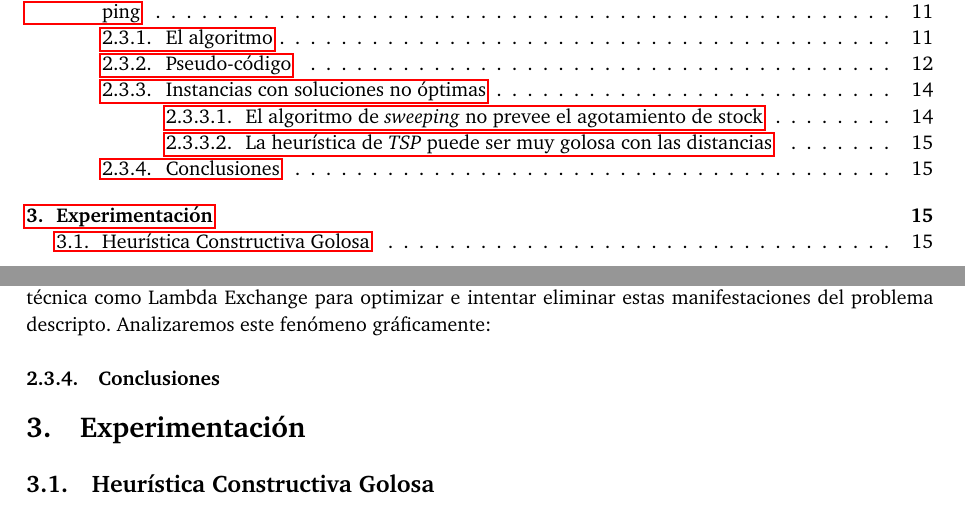
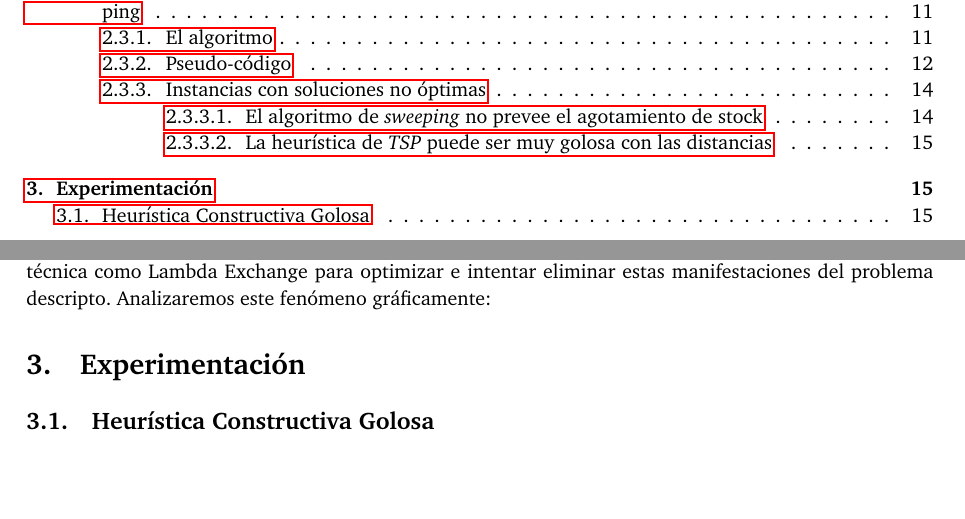
Before and after one commit to btuso/algo3-tp3, a LaTeX document (docs/informe.tex, which reads docs/sections/sweep/heuristica.tex): two parts of pages 2 and 15 of 15, joined at a grey line, cut so that both start at the same text, the shorter picture padded with empty space. Compiled offline with pdfLaTeX.

```diff
--- a/docs/sections/sweep/heuristica.tex
+++ b/docs/sections/sweep/heuristica.tex
@@ -62,5 +62,3 @@
 
 \subsubsubsection{La heurística de \textit{TSP} puede ser muy golosa con las distancias}
 Debido a que el orden de los clientes en los clusters es resuelto a través de la heurística \textit{Nearest Neighbours} que consiste en visitar el nodo inmediatamente más cercano sobre el cual se está parado, se puede perder el panorama general y cometer decisiones costosas para la calidad de la solución final. El ejemplo más recurrente se ve en la presencia de rutas con bucles o \textit{firuletes}, pues se produce una ``ida y vuelta'' innecesaria con total de visitar el nodo más cercano posible. Esto podría ser evitado utilizado alguna metaheurística como Annealing o Tabú Search para decidir a qué vértice saltar o utilizar una técnica como Lambda Exchange para optimizar e intentar eliminar estas manifestaciones del problema descripto. Analizaremos este fenómeno gráficamente:
-
-\subsubsection{Conclusiones}
```
Also changed, not shown: src/Makefile, 11 other files.
